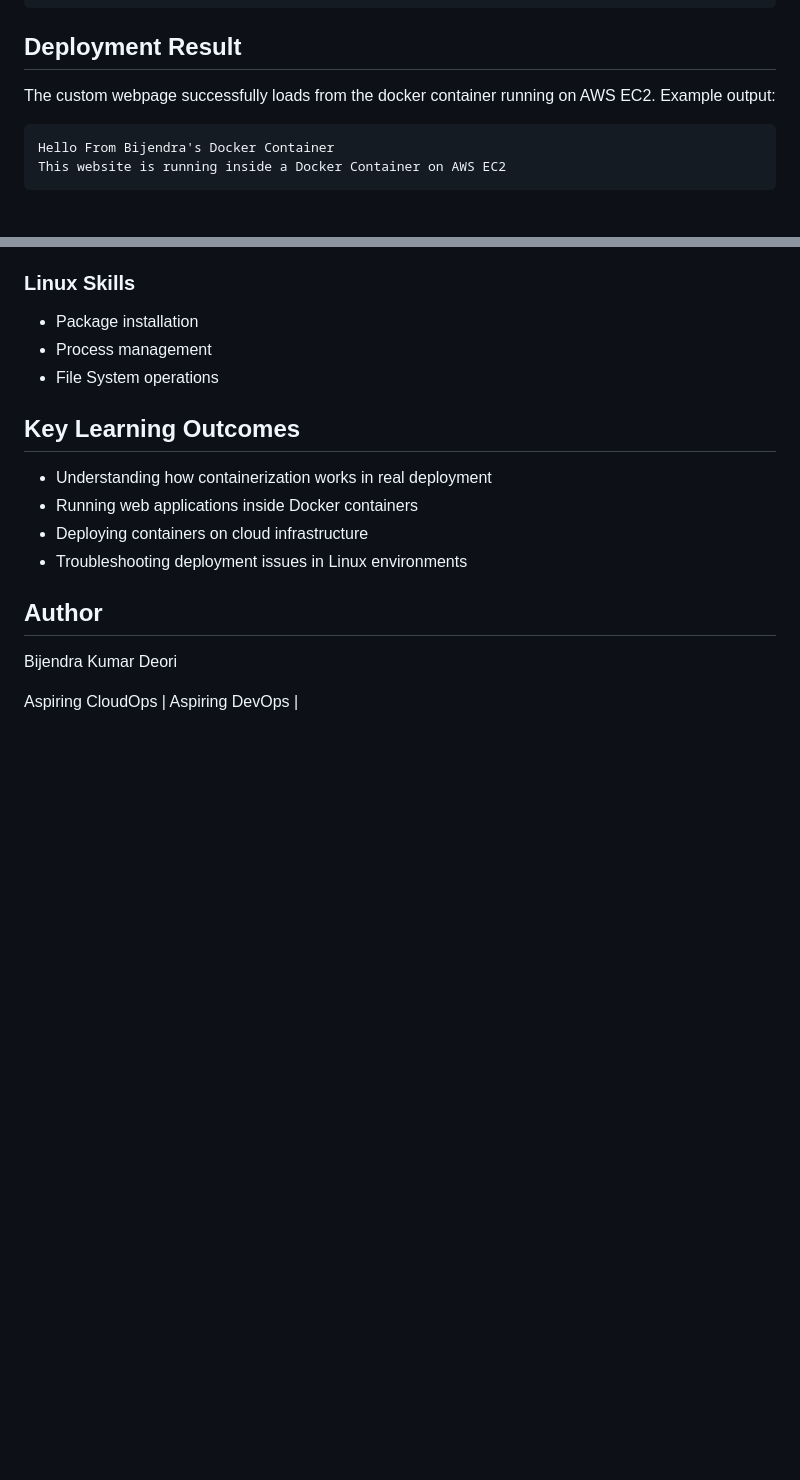
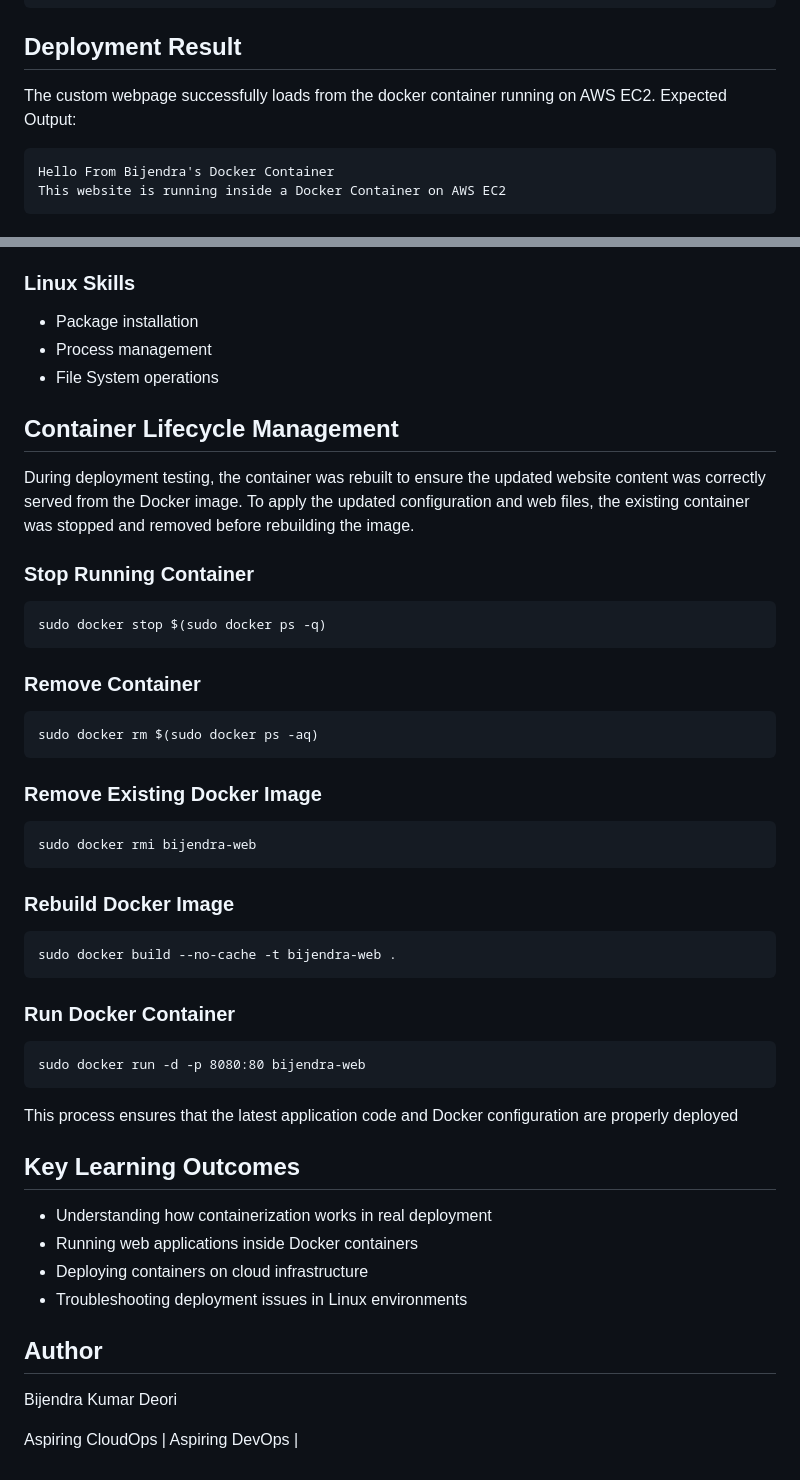
Before and after one commit to bijendradeori07/dockerized-custom-website, a Markdown page: README.md, 2 parts joined by grey strips. Drawn GitHub-style; blank space fills up the shorter version.

````diff
--- a/README.md
+++ b/README.md
@@ -103,7 +103,7 @@ http://<ec2-public-ip:8080>
 ```
 ## Deployment Result
 The custom webpage successfully loads from the docker container running on AWS EC2.
-Example output:
+Expected Output:
 ```
 Hello From Bijendra's Docker Container
 This website is running inside a Docker Container on AWS EC2
@@ -130,6 +130,30 @@ Screenshots included in the repository demonstrate:
 - Process management
 - File System operations
 
+## Container Lifecycle Management
+During deployment testing, the container was rebuilt to ensure the updated website content was correctly served from the Docker image.
+To apply the updated configuration and web files, the existing container was stopped and removed before rebuilding the image.
+### Stop Running Container
+```
+sudo docker stop $(sudo docker ps -q)
+```
+### Remove Container
+```
+sudo docker rm $(sudo docker ps -aq)
+```
+### Remove Existing Docker Image
+```
+sudo docker rmi bijendra-web
+```
+### Rebuild Docker Image
+```
+sudo docker build --no-cache -t bijendra-web .
+```
+### Run Docker Container
+```
+sudo docker run -d -p 8080:80 bijendra-web
+```
+This process ensures that the latest application code and Docker configuration are properly deployed
 ## Key Learning Outcomes
 - Understanding how containerization works in real deployment
 - Running web applications inside Docker containers
````
